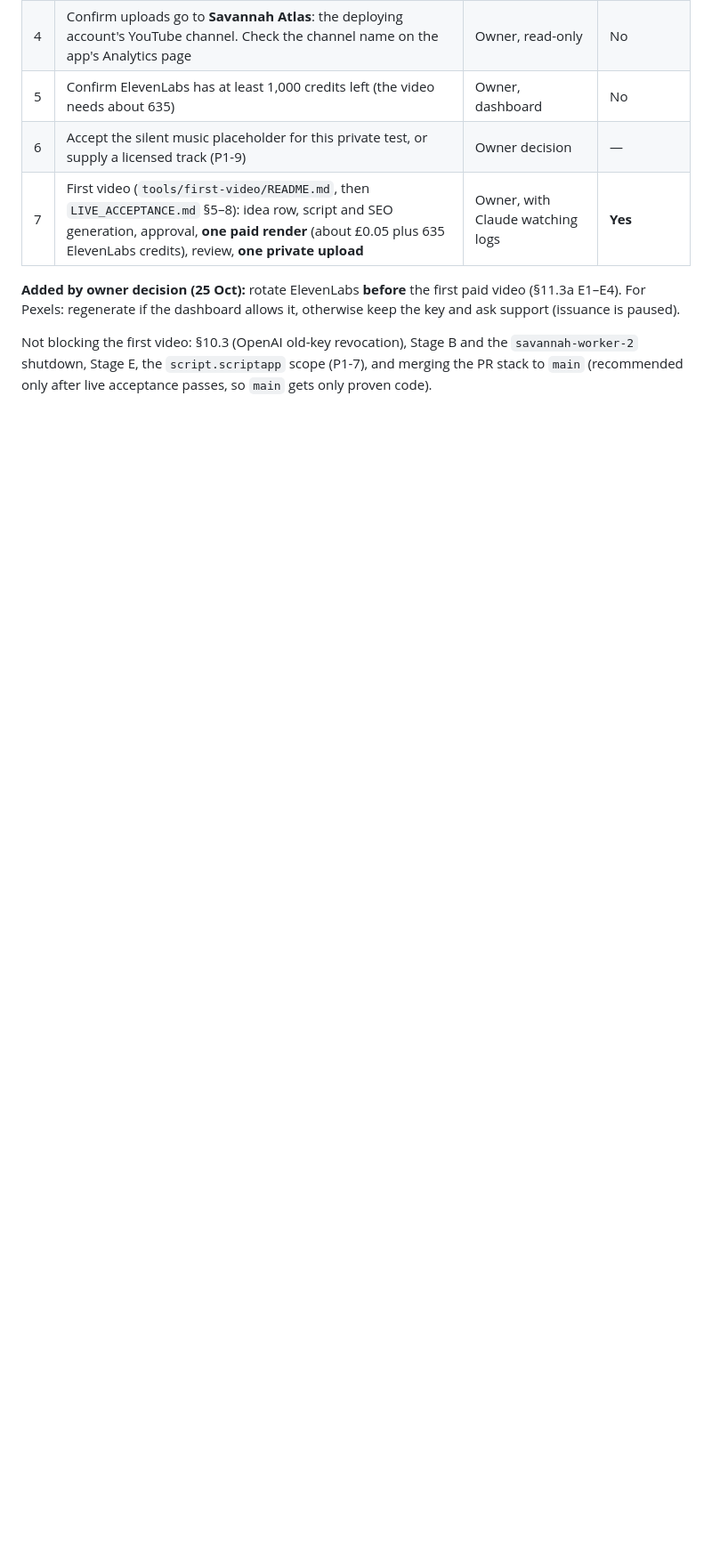
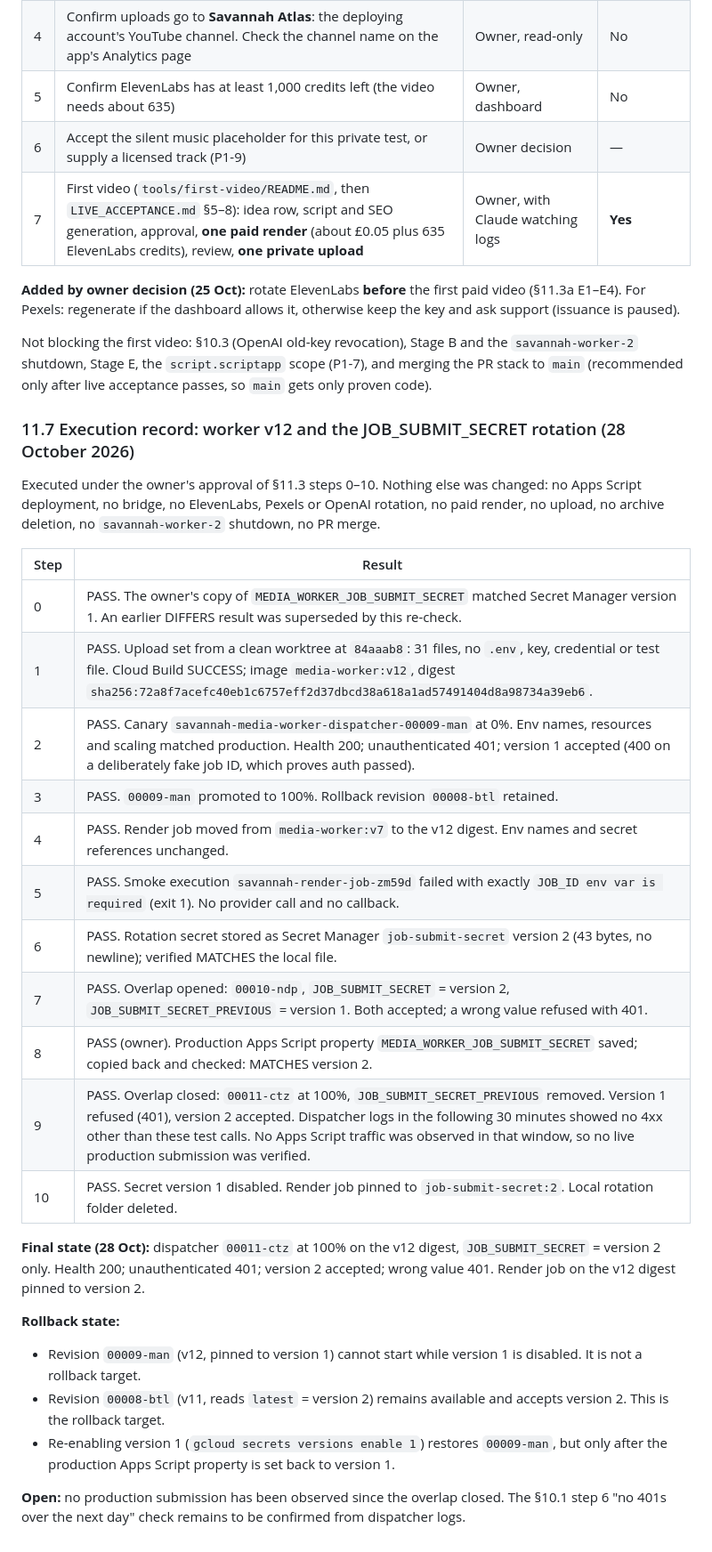
Before and after one commit to deanstewartdev-hub/Project-Savannah, a Markdown page: RELEASE_READINESS.md, the part around the change. Shown at 89% size. Drawn GitHub-style; blank space fills up the shorter version.

Commit message:
docs: record the verified worker v12 and JOB_SUBMIT_SECRET rotation (section 11.7)
Results of the approved section 11.3 steps 0-10: v12 image digest, canary and
promotion, render-job pin, no-render smoke failure on JOB_ID, secret version 2
overlap opened and closed, version 1 disabled, rollback state.

Co-Authored-By: Claude Haiku 5.5 <noreply@anthropic.com>

```diff
--- a/RELEASE_READINESS.md
+++ b/RELEASE_READINESS.md
@@ -838,3 +838,33 @@ regenerate if the dashboard allows it, otherwise keep the key and ask support (i
 Not blocking the first video: §10.3 (OpenAI old-key revocation), Stage B and the `savannah-worker-2` shutdown, Stage E, the `script.scriptapp`
 scope (P1-7), and merging the PR stack to `main` (recommended only after live acceptance passes, so `main` gets only
 proven code).
+
+### 11.7 Execution record: worker v12 and the JOB_SUBMIT_SECRET rotation (28 October 2026)
+
+Executed under the owner's approval of §11.3 steps 0–10. Nothing else was changed: no Apps Script deployment, no bridge,
+no ElevenLabs, Pexels or OpenAI rotation, no paid render, no upload, no archive deletion, no `savannah-worker-2` shutdown,
+no PR merge.
+
+| Step | Result |
+|---|---|
+| 0 | PASS. The owner's copy of `MEDIA_WORKER_JOB_SUBMIT_SECRET` matched Secret Manager version 1. An earlier DIFFERS result was superseded by this re-check. |
+| 1 | PASS. Upload set from a clean worktree at `84aaab8`: 31 files, no `.env`, key, credential or test file. Cloud Build SUCCESS; image `media-worker:v12`, digest `sha256:72a8f7acefc40eb1c6757eff2d37dbcd38a618a1ad57491404d8a98734a39eb6`. |
+| 2 | PASS. Canary `savannah-media-worker-dispatcher-00009-man` at 0%. Env names, resources and scaling matched production. Health 200; unauthenticated 401; version 1 accepted (400 on a deliberately fake job ID, which proves auth passed). |
+| 3 | PASS. `00009-man` promoted to 100%. Rollback revision `00008-btl` retained. |
+| 4 | PASS. Render job moved from `media-worker:v7` to the v12 digest. Env names and secret references unchanged. |
+| 5 | PASS. Smoke execution `savannah-render-job-zm59d` failed with exactly `JOB_ID env var is required` (exit 1). No provider call and no callback. |
+| 6 | PASS. Rotation secret stored as Secret Manager `job-submit-secret` version 2 (43 bytes, no newline); verified MATCHES the local file. |
+| 7 | PASS. Overlap opened: `00010-ndp`, `JOB_SUBMIT_SECRET` = version 2, `JOB_SUBMIT_SECRET_PREVIOUS` = version 1. Both accepted; a wrong value refused with 401. |
+| 8 | PASS (owner). Production Apps Script property `MEDIA_WORKER_JOB_SUBMIT_SECRET` saved; copied back and checked: MATCHES version 2. |
+| 9 | PASS. Overlap closed: `00011-ctz` at 100%, `JOB_SUBMIT_SECRET_PREVIOUS` removed. Version 1 refused (401), version 2 accepted. Dispatcher logs in the following 30 minutes showed no 4xx other than these test calls. No Apps Script traffic was observed in that window, so no live production submission was verified. |
+| 10 | PASS. Secret version 1 disabled. Render job pinned to `job-submit-secret:2`. Local rotation folder deleted. |
+
+**Final state (28 Oct):** dispatcher `00011-ctz` at 100% on the v12 digest, `JOB_SUBMIT_SECRET` = version 2 only.
+Health 200; unauthenticated 401; version 2 accepted; wrong value 401. Render job on the v12 digest pinned to version 2.
+
+**Rollback state:**
+- Revision `00009-man` (v12, pinned to version 1) cannot start while version 1 is disabled. It is not a rollback target.
+- Revision `00008-btl` (v11, reads `latest` = version 2) remains available and accepts version 2. This is the rollback target.
+- Re-enabling version 1 (`gcloud secrets versions enable 1`) restores `00009-man`, but only after the production Apps Script property is set back to version 1.
+
+**Open:** no production submission has been observed since the overlap closed. The §10.1 step 6 "no 401s over the next day" check remains to be confirmed from dispatcher logs.
```
